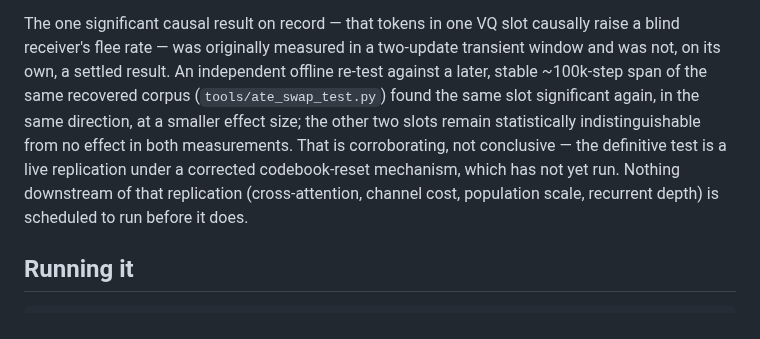
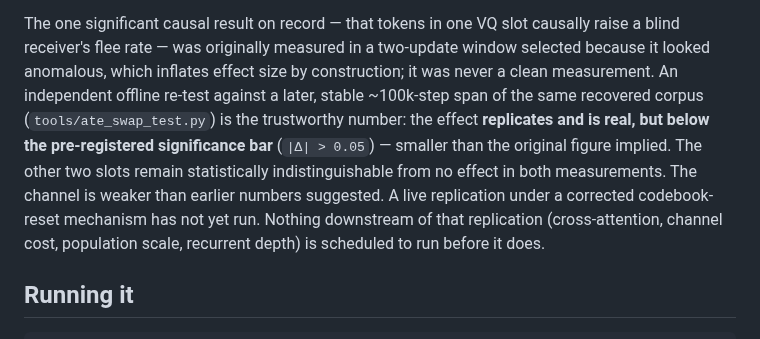
Before and after one commit to overlordxrz-source/throng, a Markdown page: README.md, the part around the change. GitHub-like rendering.

```diff
--- a/README.md
+++ b/README.md
@@ -67,14 +67,16 @@ now-obsolete architecture) for an unknown span of training.
 
 The one significant causal result on record — that tokens in one VQ slot
 causally raise a blind receiver's flee rate — was originally measured in a
-two-update transient window and was not, on its own, a settled result. An
+two-update window selected because it looked anomalous, which inflates
+effect size by construction; it was never a clean measurement. An
 independent offline re-test against a later, stable ~100k-step span of the
-same recovered corpus (`tools/ate_swap_test.py`) found the same slot
-significant again, in the same direction, at a smaller effect size; the other
-two slots remain statistically indistinguishable from no effect in both
-measurements. That is corroborating, not conclusive — the definitive test is
-a live replication under a corrected codebook-reset mechanism, which has not
-yet run. Nothing downstream of that replication (cross-attention, channel
+same recovered corpus (`tools/ate_swap_test.py`) is the trustworthy number:
+the effect **replicates and is real, but below the pre-registered
+significance bar** (`|Δ| > 0.05`) — smaller than the original figure implied.
+The other two slots remain statistically indistinguishable from no effect in
+both measurements. The channel is weaker than earlier numbers suggested. A
+live replication under a corrected codebook-reset mechanism has not yet run.
+Nothing downstream of that replication (cross-attention, channel
 cost, population scale, recurrent depth) is scheduled to run before it does.
 
 ## Running it
```
Also changed, not shown: THRONG.md (+16 -7 lines).
